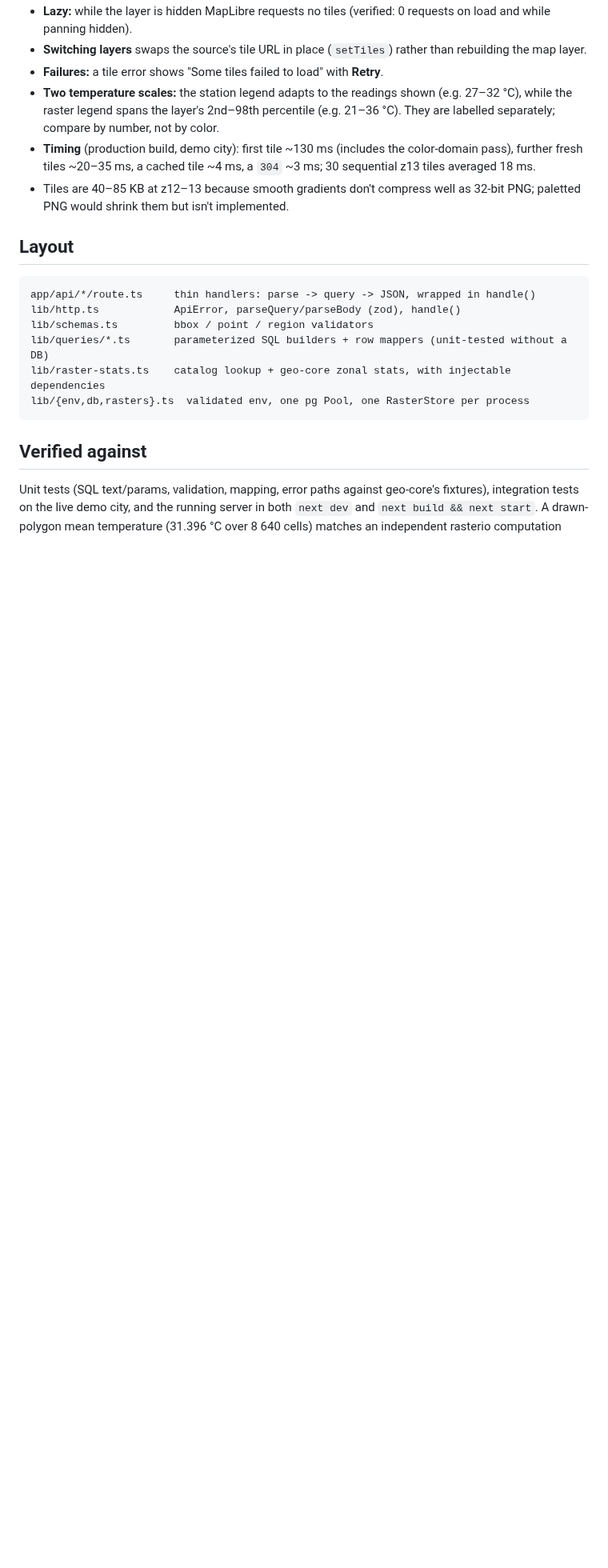
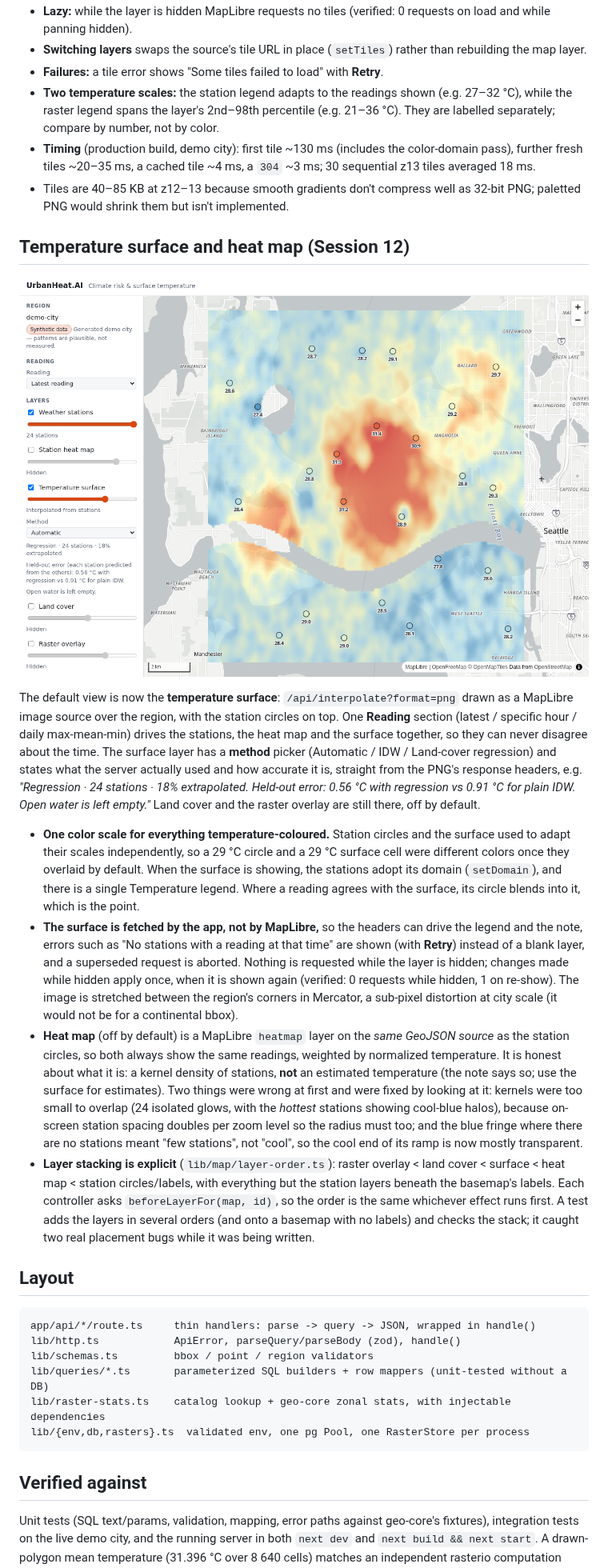
Before and after one commit to sadiq-1698/UrbanHeat.AI, a Markdown page: apps/web/README.md, the part around one of its changes. Shown at 80% size. Drawn GitHub-style; pictures changed too: docs/screenshots/session-12-surface.png (added); blank space fills up the shorter version.

Commit message:
Document the surface and heat map UI with a screenshot; mark Session 12 done
Co-Authored-By: Claude Sonnet 5.5 <noreply@anthropic.com>

````diff
--- a/apps/web/README.md
+++ b/apps/web/README.md
@@ -209,6 +210,32 @@ the region's bounds, drawn beneath land cover, stations and the basemap's labels
 - Tiles are 40–85 KB at z12–13 because smooth gradients don't compress well as 32-bit PNG; paletted PNG would shrink
   them but isn't implemented.
 
+## Temperature surface and heat map (Session 12)
+
+![Interpolated temperature surface with station readings](../../docs/screenshots/session-12-surface.png)
+
+The default view is now the **temperature surface**: `/api/interpolate?format=png` drawn as a MapLibre image source over the region, with the station
+circles on top. One **Reading** section (latest / specific hour / daily max-mean-min) drives the stations, the heat map and the surface together, so they
+can never disagree about the time. The surface layer has a **method** picker (Automatic / IDW / Land-cover regression) and states what the server actually
+used and how accurate it is, straight from the PNG's response headers, e.g. *"Regression · 24 stations · 18% extrapolated. Held-out error: 0.56 °C with
+regression vs 0.91 °C for plain IDW. Open water is left empty."* Land cover and the raster overlay are still there, off by default.
+
+- **One color scale for everything temperature-coloured.** Station circles and the surface used to adapt their scales independently, so a 29 °C circle
+  and a 29 °C surface cell were different colors once they overlaid by default. When the surface is showing, the stations adopt its domain
+  (`setDomain`), and there is a single Temperature legend. Where a reading agrees with the surface, its circle blends into it, which is the point.
+- **The surface is fetched by the app, not by MapLibre,** so the headers can drive the legend and the note, errors such as "No stations with a reading
+  at that time" are shown (with **Retry**) instead of a blank layer, and a superseded request is aborted. Nothing is requested while the layer is hidden;
+  changes made while hidden apply once, when it is shown again (verified: 0 requests while hidden, 1 on re-show). The image is stretched between the
+  region's corners in Mercator, a sub-pixel distortion at city scale (it would not be for a continental bbox).
+- **Heat map** (off by default) is a MapLibre `heatmap` layer on the *same GeoJSON source* as the station circles, so both always show the same readings,
+  weighted by normalized temperature. It is honest about what it is: a kernel density of stations, **not** an estimated temperature (the note says so;
+  use the surface for estimates). Two things were wrong at first and were fixed by looking at it: kernels were too small to overlap (24 isolated glows, with
+  the *hottest* stations showing cool-blue halos), because on-screen station spacing doubles per zoom level so the radius must too; and the blue fringe where
+  there are no stations meant "few stations", not "cool", so the cool end of its ramp is now mostly transparent.
+- **Layer stacking is explicit** (`lib/map/layer-order.ts`): raster overlay < land cover < surface < heat map < station circles/labels, with everything but
+  the station layers beneath the basemap's labels. Each controller asks `beforeLayerFor(map, id)`, so the order is the same whichever effect runs first. A test
+  adds the layers in several orders (and onto a basemap with no labels) and checks the stack; it caught two real placement bugs while it was being written.
+
 ## Layout
 
 ```
````
Also changed, not shown: other parts of apps/web/README.md (+3 -2 lines), README.md (+2 -2 lines).
